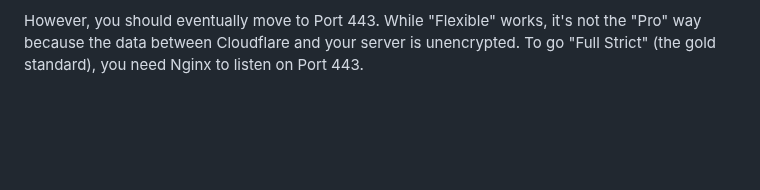
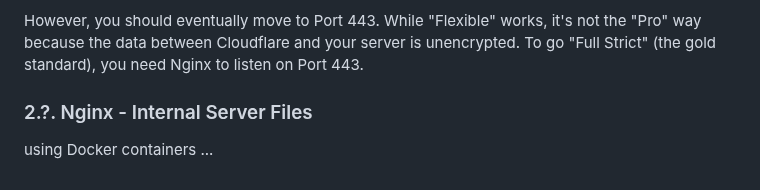
Before and after one commit to MJeat/Documentation, a Markdown page: Cyber-Projects/DevSecOps/Phase-1-4.md, the part around the change. Rendered like a GitHub page; blank space fills up the shorter version.

```diff
--- a/Cyber-Projects/DevSecOps/Phase-1-4.md
+++ b/Cyber-Projects/DevSecOps/Phase-1-4.md
@@ -161,3 +161,9 @@ You must tell Cloudflare not to look for an SSL certificate on your server.
 - Try your domain again. It should now render perfectly!
 
 However, you should eventually move to Port 443. While "Flexible" works, it's not the "Pro" way because the data between Cloudflare and your server is unencrypted. To go "Full Strict" (the gold standard), you need Nginx to listen on Port 443.
+
+
+
+
+### 2.?. Nginx - Internal Server Files
+using Docker containers ...
```
